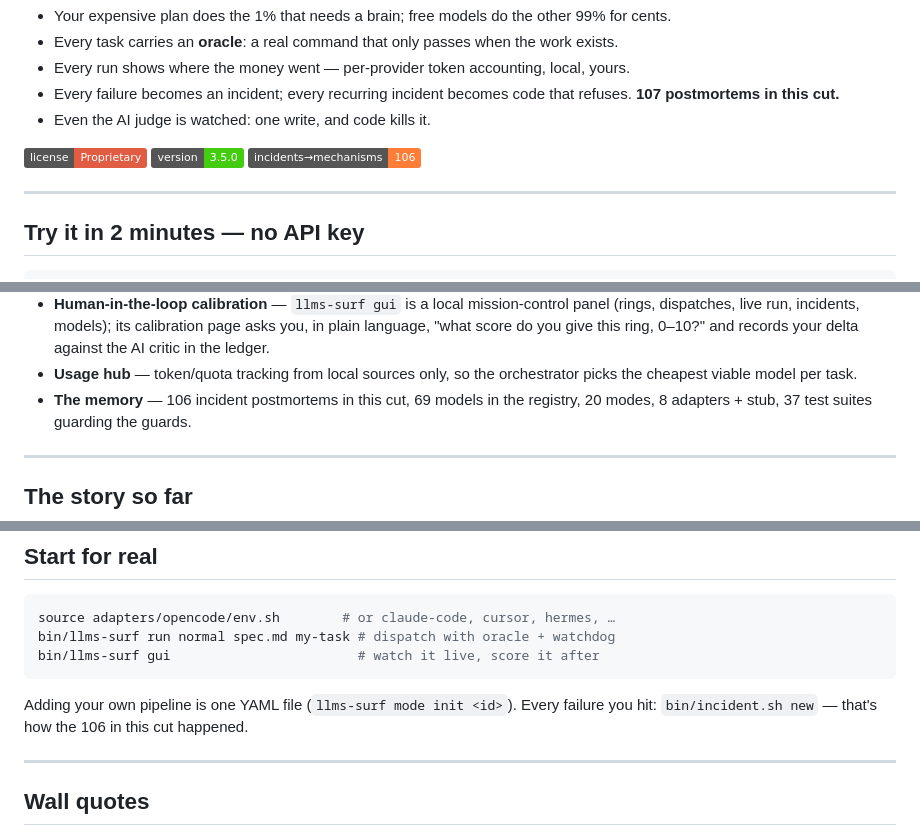
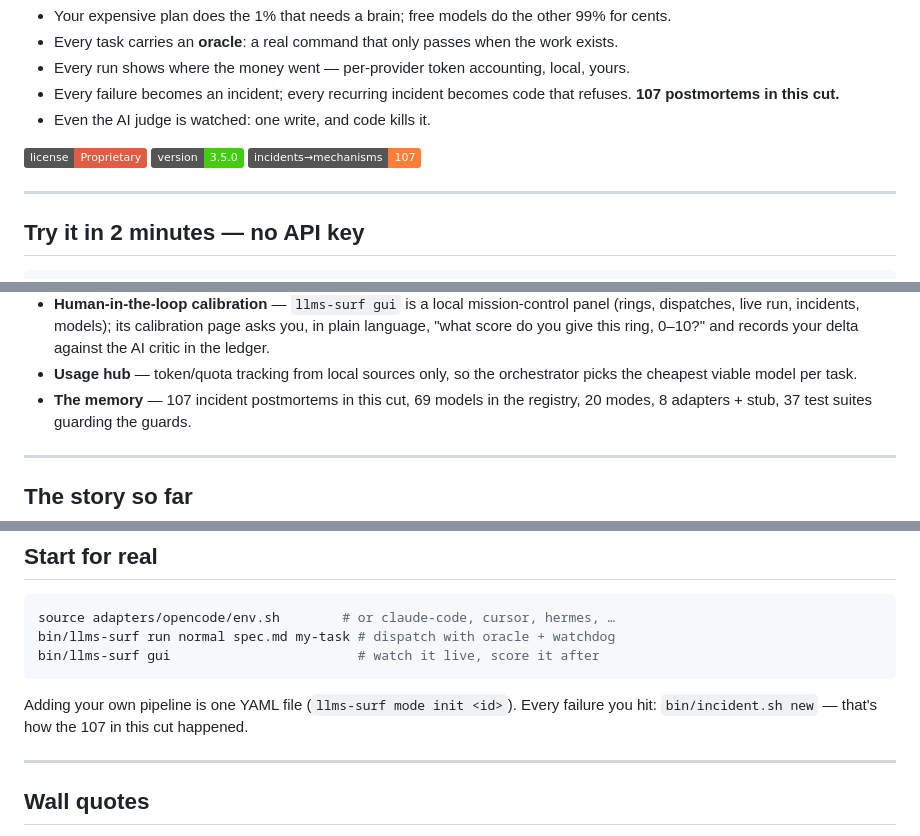
Before and after one commit to carl0sfelipe/llms.surf, a Markdown page: README.md, 3 parts joined by grey strips. Drawn GitHub-style; badges without logos.

Commit message:
docs: README em drift com a arvore — 107 incidentes (B2 nunca contado no badge/tabela/timeline)

````diff
--- a/README.md
+++ b/README.md
@@ -22,7 +22,7 @@ Orchestrate work across AI models from the CLIs you already have. Code — not t
 
 [![License](https://img.shields.io/badge/license-Proprietary-red.svg)](LICENSE)
 [![Version](https://img.shields.io/badge/version-3.5.0-brightgreen.svg)](VERSION)
-[![Incidents](https://img.shields.io/badge/incidents%E2%86%92mechanisms-106-orange.svg)](incidents/)
+[![Incidents](https://img.shields.io/badge/incidents%E2%86%92mechanisms-107-orange.svg)](incidents/)
 
 ---
 
@@ -114,7 +114,7 @@ resets. Only real silence dies.
   ledger.
 - **Usage hub** — token/quota tracking from local sources only, so the
   orchestrator picks the cheapest viable model per task.
-- **The memory** — 106 incident postmortems in this cut, 69 models in the registry,
+- **The memory** — 107 incident postmortems in this cut, 69 models in the registry,
   20 modes, 8 adapters + stub, 37 test suites guarding the guards.
 
 ---
@@ -144,7 +144,7 @@ bin/llms-surf gui                        # watch it live, score it after
 ```
 
 Adding your own pipeline is one YAML file (`llms-surf mode init <id>`).
-Every failure you hit: `bin/incident.sh new` — that's how the 106 in this cut happened.
+Every failure you hit: `bin/incident.sh new` — that's how the 107 in this cut happened.
 
 ---
 
````
Also changed, not shown: other parts of README.md (+2 -2 lines).
